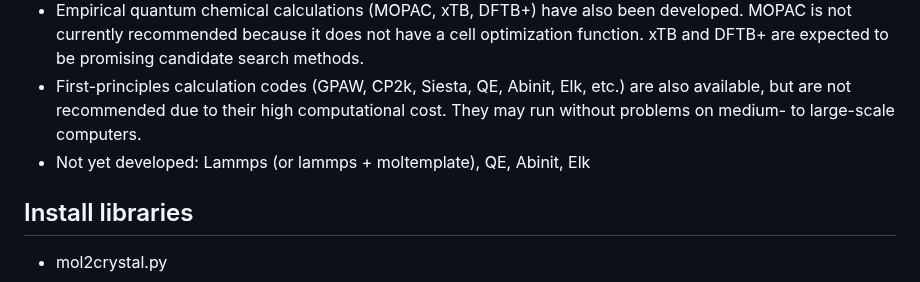
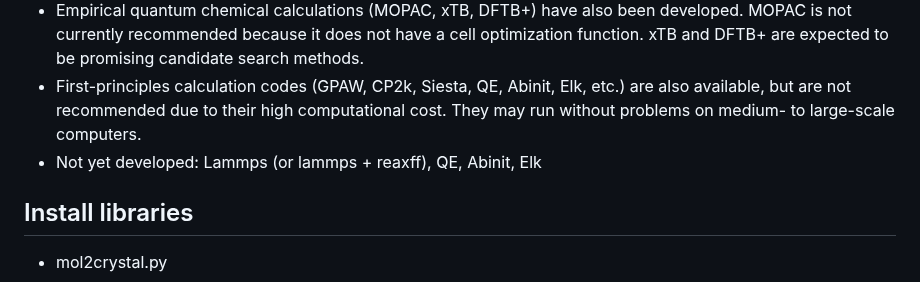
Before and after one commit to by-student-2017/mol2crystal, a Markdown page: README.md, the part around the change. Rendered like a GitHub page.

```diff
--- a/README.md
+++ b/README.md
@@ -9,7 +9,7 @@
 - Classical molecular dynamics (GAFF and UFF in OpenBabel, GAFF and ReaxFF in Lammps) have been developed. OpenBabel's GAFF and UFF are suitable for rough screening because they cannot perform in-cell geometry optimization. On the other hand, Lammps' GAFF can perform in-cell geometry optimization, but the environment setup is complicated. ReaxFF is quite limited in the elements it can handle, but is expected to be a promising candidate search method.
 - Empirical quantum chemical calculations (MOPAC, xTB, DFTB+) have also been developed. MOPAC is not currently recommended because it does not have a cell optimization function. xTB and DFTB+ are expected to be promising candidate search methods.
 - First-principles calculation codes (GPAW, CP2k, Siesta, QE, Abinit, Elk, etc.) are also available, but are not recommended due to their high computational cost. They may run without problems on medium- to large-scale computers.
-- Not yet developed: Lammps (or lammps + moltemplate), QE, Abinit, Elk
+- Not yet developed: Lammps (or lammps + reaxff), QE, Abinit, Elk
 
 ## Install libraries
 - mol2crystal.py
```
